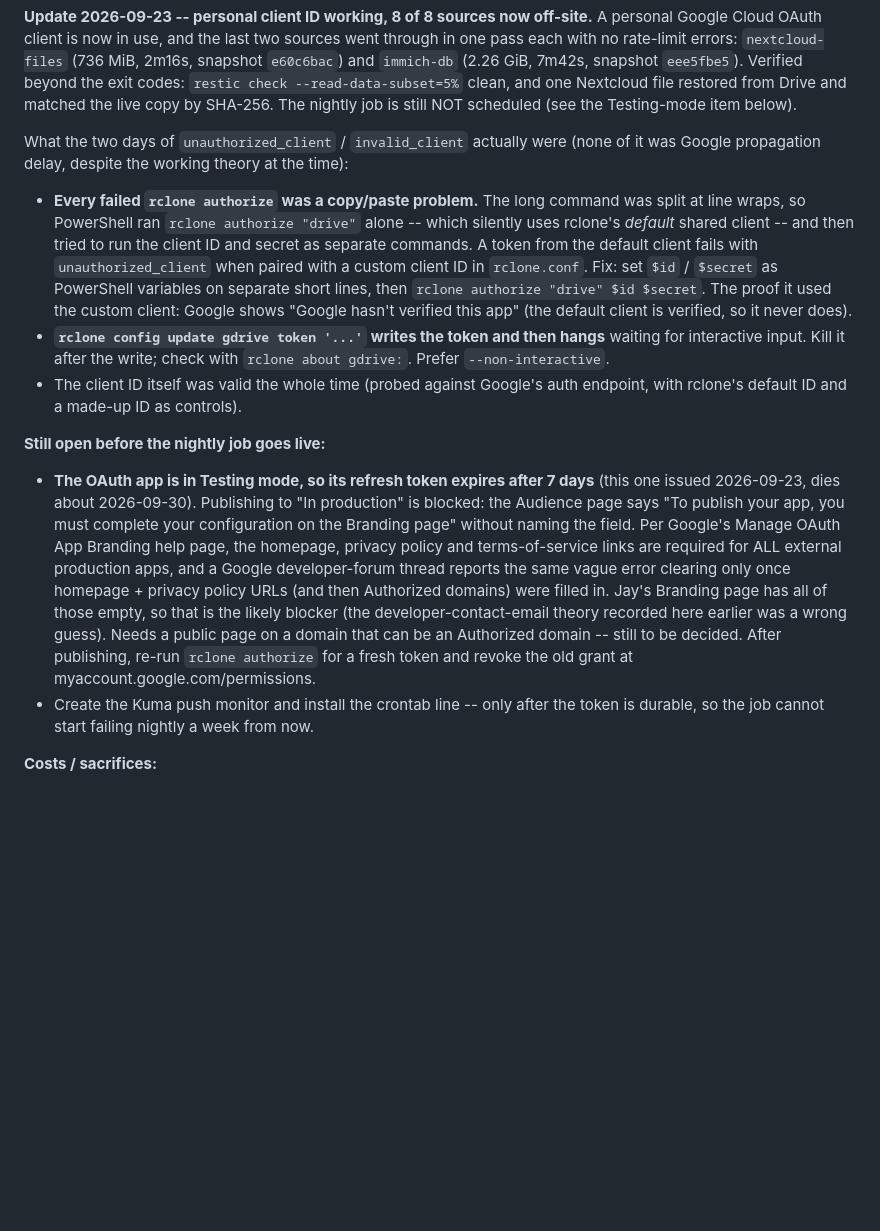
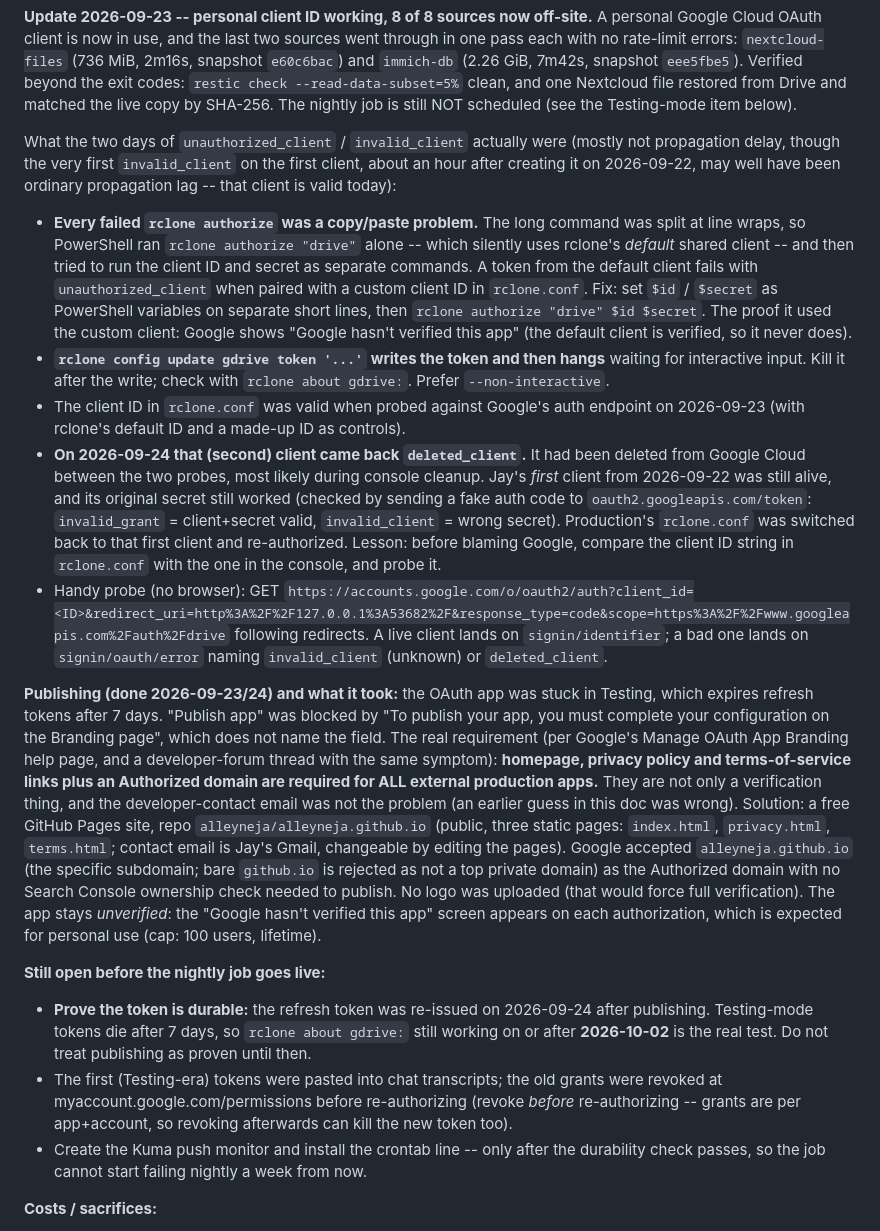
Before and after one commit to alleyneja/mediahub-configs, a Markdown page: docs/backup-and-storage.md, the part around the change. Drawn GitHub-style; blank space fills up the shorter version.

Commit message:
Off-site backup: publishing solved via GitHub Pages, client switched back, durability check pending
Co-Authored-By: Claude Sonnet 5 <noreply@anthropic.com>

```diff
--- a/docs/backup-and-storage.md
+++ b/docs/backup-and-storage.md
@@ -72,14 +72,19 @@ on the same drive as what they protect.
 **Update 2026-09-23 -- personal client ID working, 8 of 8 sources now off-site.**
 A personal Google Cloud OAuth client is now in use, and the last two sources went through in one pass each with no rate-limit errors: `nextcloud-files` (736 MiB, 2m16s, snapshot `e60c6bac`) and `immich-db` (2.26 GiB, 7m42s, snapshot `eee5fbe5`). Verified beyond the exit codes: `restic check --read-data-subset=5%` clean, and one Nextcloud file restored from Drive and matched the live copy by SHA-256. The nightly job is still NOT scheduled (see the Testing-mode item below).
 
-What the two days of `unauthorized_client` / `invalid_client` actually were (none of it was Google propagation delay, despite the working theory at the time):
+What the two days of `unauthorized_client` / `invalid_client` actually were (mostly not propagation delay, though the very first `invalid_client` on the first client, about an hour after creating it on 2026-09-22, may well have been ordinary propagation lag -- that client is valid today):
 - **Every failed `rclone authorize` was a copy/paste problem.** The long command was split at line wraps, so PowerShell ran `rclone authorize "drive"` alone -- which silently uses rclone's *default* shared client -- and then tried to run the client ID and secret as separate commands. A token from the default client fails with `unauthorized_client` when paired with a custom client ID in `rclone.conf`. Fix: set `$id` / `$secret` as PowerShell variables on separate short lines, then `rclone authorize "drive" $id $secret`. The proof it used the custom client: Google shows "Google hasn't verified this app" (the default client is verified, so it never does).
 - **`rclone config update gdrive token '...'` writes the token and then hangs** waiting for interactive input. Kill it after the write; check with `rclone about gdrive:`. Prefer `--non-interactive`.
-- The client ID itself was valid the whole time (probed against Google's auth endpoint, with rclone's default ID and a made-up ID as controls).
+- The client ID in `rclone.conf` was valid when probed against Google's auth endpoint on 2026-09-23 (with rclone's default ID and a made-up ID as controls).
+- **On 2026-09-24 that (second) client came back `deleted_client`.** It had been deleted from Google Cloud between the two probes, most likely during console cleanup. Jay's *first* client from 2026-09-22 was still alive, and its original secret still worked (checked by sending a fake auth code to `oauth2.googleapis.com/token`: `invalid_grant` = client+secret valid, `invalid_client` = wrong secret). Production's `rclone.conf` was switched back to that first client and re-authorized. Lesson: before blaming Google, compare the client ID string in `rclone.conf` with the one in the console, and probe it.
+- Handy probe (no browser): GET `https://accounts.google.com/o/oauth2/auth?client_id=<ID>&redirect_uri=http%3A%2F%2F127.0.0.1%3A53682%2F&response_type=code&scope=https%3A%2F%2Fwww.googleapis.com%2Fauth%2Fdrive` following redirects. A live client lands on `signin/identifier`; a bad one lands on `signin/oauth/error` naming `invalid_client` (unknown) or `deleted_client`.
+
+**Publishing (done 2026-09-23/24) and what it took:** the OAuth app was stuck in Testing, which expires refresh tokens after 7 days. "Publish app" was blocked by "To publish your app, you must complete your configuration on the Branding page", which does not name the field. The real requirement (per Google's Manage OAuth App Branding help page, and a developer-forum thread with the same symptom): **homepage, privacy policy and terms-of-service links plus an Authorized domain are required for ALL external production apps.** They are not only a verification thing, and the developer-contact email was not the problem (an earlier guess in this doc was wrong). Solution: a free GitHub Pages site, repo `alleyneja/alleyneja.github.io` (public, three static pages: `index.html`, `privacy.html`, `terms.html`; contact email is Jay's Gmail, changeable by editing the pages). Google accepted `alleyneja.github.io` (the specific subdomain; bare `github.io` is rejected as not a top private domain) as the Authorized domain with no Search Console ownership check needed to publish. No logo was uploaded (that would force full verification). The app stays *unverified*: the "Google hasn't verified this app" screen appears on each authorization, which is expected for personal use (cap: 100 users, lifetime).
 
 **Still open before the nightly job goes live:**
-- **The OAuth app is in Testing mode, so its refresh token expires after 7 days** (this one issued 2026-09-23, dies about 2026-09-30). Publishing to "In production" is blocked: the Audience page says "To publish your app, you must complete your configuration on the Branding page" without naming the field. Per Google's Manage OAuth App Branding help page, the homepage, privacy policy and terms-of-service links are required for ALL external production apps, and a Google developer-forum thread reports the same vague error clearing only once homepage + privacy policy URLs (and then Authorized domains) were filled in. Jay's Branding page has all of those empty, so that is the likely blocker (the developer-contact-email theory recorded here earlier was a wrong guess). Needs a public page on a domain that can be an Authorized domain -- still to be decided. After publishing, re-run `rclone authorize` for a fresh token and revoke the old grant at myaccount.google.com/permissions.
-- Create the Kuma push monitor and install the crontab line -- only after the token is durable, so the job cannot start failing nightly a week from now.
+- **Prove the token is durable:** the refresh token was re-issued on 2026-09-24 after publishing. Testing-mode tokens die after 7 days, so `rclone about gdrive:` still working on or after **2026-10-02** is the real test. Do not treat publishing as proven until then.
+- The first (Testing-era) tokens were pasted into chat transcripts; the old grants were revoked at myaccount.google.com/permissions before re-authorizing (revoke *before* re-authorizing -- grants are per app+account, so revoking afterwards can kill the new token too).
+- Create the Kuma push monitor and install the crontab line -- only after the durability check passes, so the job cannot start failing nightly a week from now.
 
 **Costs / sacrifices:**
 1. Off-site restore depends on the repository password. Losing all three copies (this file, Apple Keychain, paper) means the Google Drive copy is unrecoverable, by design (that is what encryption means).
```
